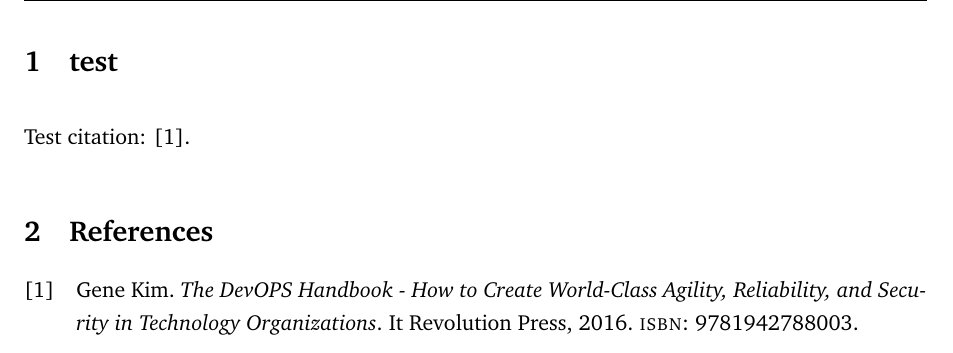
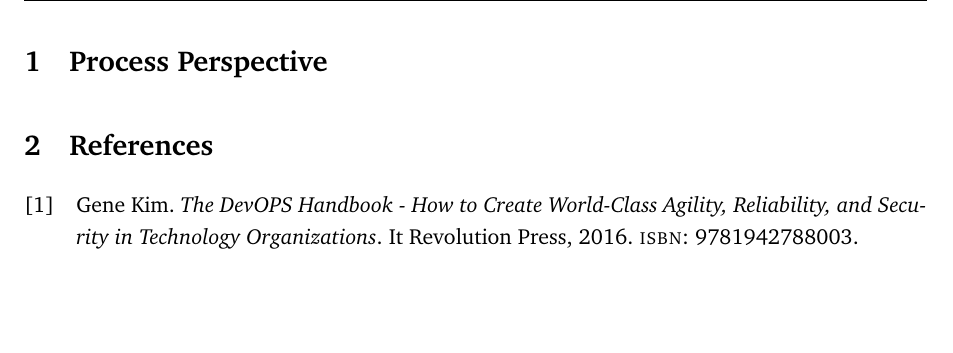
Before and after one commit to Devops-2022-Group-R/itu-minitwit, a LaTeX document (report/main.tex, which reads report/sections/process-perspective/process-perspective.tex): part of page 3 of 3, cut at the place of the change, the shorter picture padded with empty space. Compiled offline with pdfLaTeX.

Commit message:
Add process perspective section to report

```diff
--- a/report/main.tex
+++ b/report/main.tex
@@ -43,8 +43,7 @@
     \tableofcontents
     \newpage
 
-    \section{test}
-    Test citation: \cite{devopshandbook}.
+    \input{sections/process-perspective/process-perspective}
 
     \nocite{*}
     \setlength\bibitemsep{1.5\itemsep}
--- /dev/null
+++ b/report/sections/process-perspective/process-perspective.tex
@@ -0,0 +1 @@
+\section{Process Perspective}
```
